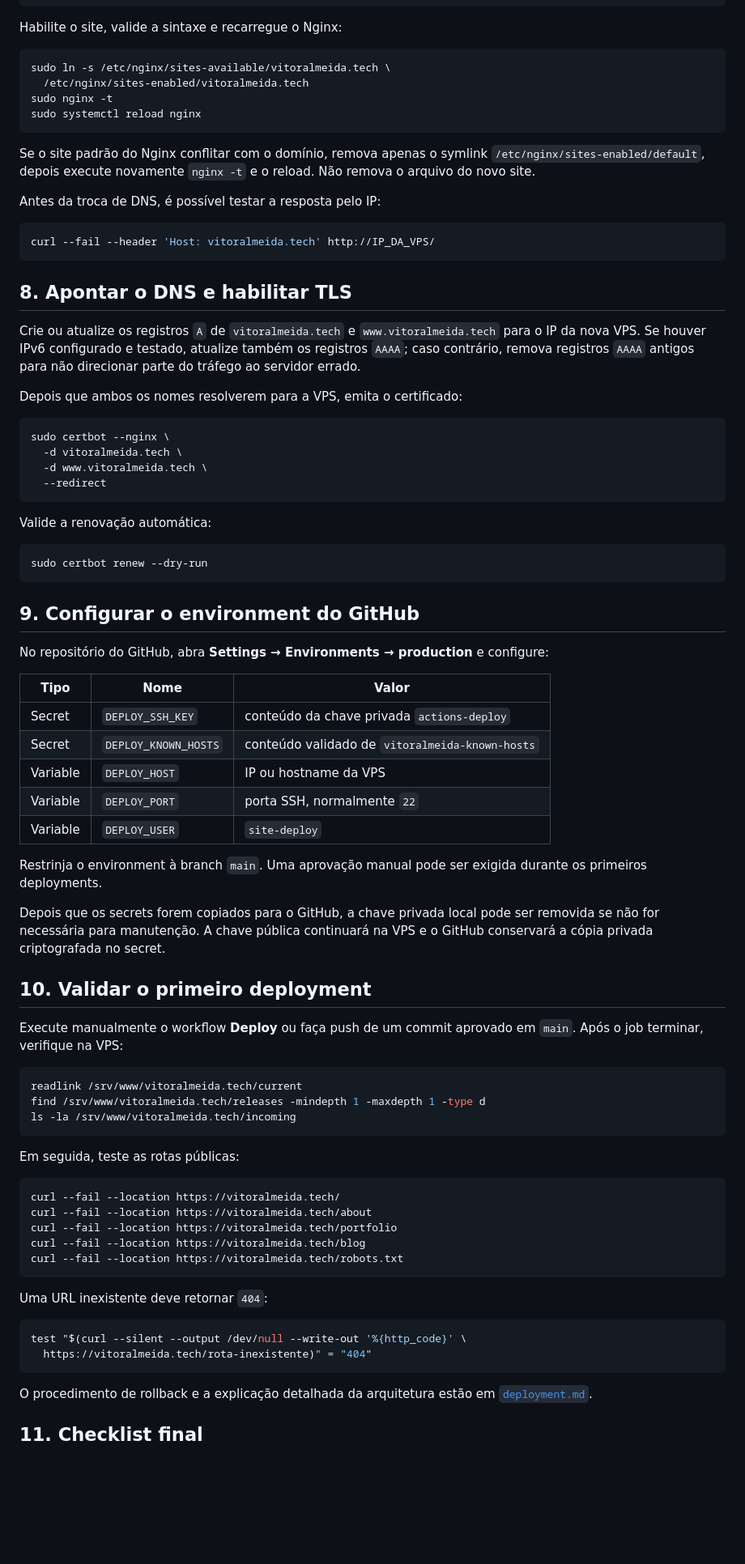
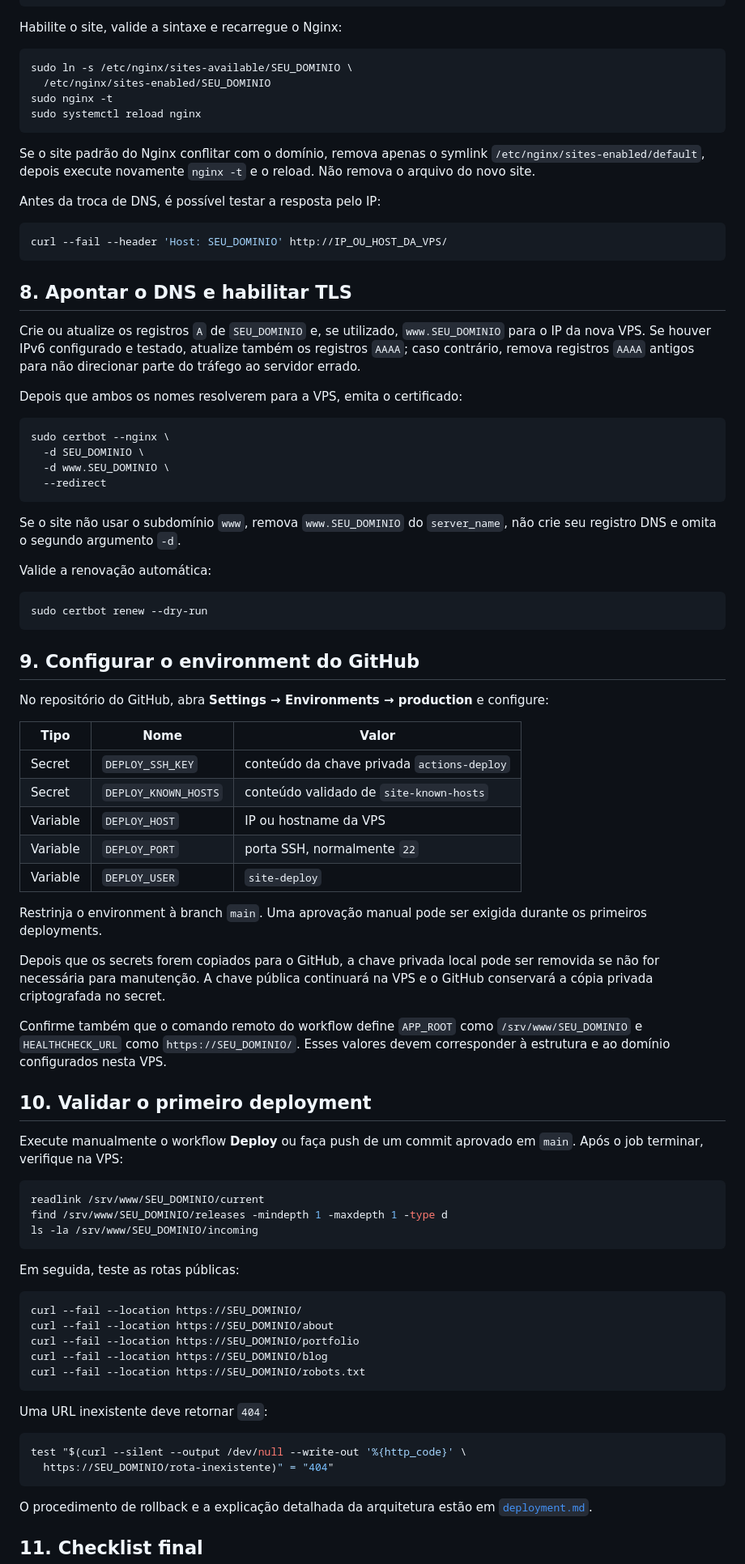
Before and after one commit to vitoraalmeida/vitoralmeida.tech, a Markdown page: docs/vps-setup.md, the part around one of its changes. Shown at 81% size. Rendered like a GitHub page; blank space fills up the shorter version.

````diff
--- a/docs/vps-setup.md
+++ b/docs/vps-setup.md
@@ -201,8 +214,8 @@ server {
 Habilite o site, valide a sintaxe e recarregue o Nginx:
 
 ```bash
-sudo ln -s /etc/nginx/sites-available/vitoralmeida.tech \
-  /etc/nginx/sites-enabled/vitoralmeida.tech
+sudo ln -s /etc/nginx/sites-available/SEU_DOMINIO \
+  /etc/nginx/sites-enabled/SEU_DOMINIO
 sudo nginx -t
 sudo systemctl reload nginx
 ```
@@ -214,13 +227,13 @@ reload. Não remova o arquivo do novo site.
 Antes da troca de DNS, é possível testar a resposta pelo IP:
 
 ```bash
-curl --fail --header 'Host: vitoralmeida.tech' http://IP_DA_VPS/
+curl --fail --header 'Host: SEU_DOMINIO' http://IP_OU_HOST_DA_VPS/
 ```
 
 ## 8. Apontar o DNS e habilitar TLS
 
-Crie ou atualize os registros `A` de `vitoralmeida.tech` e
-`www.vitoralmeida.tech` para o IP da nova VPS. Se houver IPv6 configurado e
+Crie ou atualize os registros `A` de `SEU_DOMINIO` e, se utilizado,
+`www.SEU_DOMINIO` para o IP da nova VPS. Se houver IPv6 configurado e
 testado, atualize também os registros `AAAA`; caso contrário, remova registros
 `AAAA` antigos para não direcionar parte do tráfego ao servidor errado.
 
@@ -228,10 +241,13 @@ Depois que ambos os nomes resolverem para a VPS, emita o certificado:
 
 ```bash
 sudo certbot --nginx \
-  -d vitoralmeida.tech \
-  -d www.vitoralmeida.tech \
+  -d SEU_DOMINIO \
+  -d www.SEU_DOMINIO \
   --redirect
 ```
+
+Se o site não usar o subdomínio `www`, remova `www.SEU_DOMINIO` do
+`server_name`, não crie seu registro DNS e omita o segundo argumento `-d`.
 
 Valide a renovação automática:
 
@@ -247,7 +263,7 @@ configure:
 | Tipo | Nome | Valor |
 |---|---|---|
 | Secret | `DEPLOY_SSH_KEY` | conteúdo da chave privada `actions-deploy` |
-| Secret | `DEPLOY_KNOWN_HOSTS` | conteúdo validado de `vitoralmeida-known-hosts` |
+| Secret | `DEPLOY_KNOWN_HOSTS` | conteúdo validado de `site-known-hosts` |
 | Variable | `DEPLOY_HOST` | IP ou hostname da VPS |
 | Variable | `DEPLOY_PORT` | porta SSH, normalmente `22` |
 | Variable | `DEPLOY_USER` | `site-deploy` |
@@ -259,32 +275,36 @@ Depois que os secrets forem copiados para o GitHub, a chave privada local pode
 ser removida se não for necessária para manutenção. A chave pública continuará
 na VPS e o GitHub conservará a cópia privada criptografada no secret.
 
+Confirme também que o comando remoto do workflow define `APP_ROOT` como
+`/srv/www/SEU_DOMINIO` e `HEALTHCHECK_URL` como `https://SEU_DOMINIO/`. Esses
+valores devem corresponder à estrutura e ao domínio configurados nesta VPS.
+
 ## 10. Validar o primeiro deployment
 
 Execute manualmente o workflow **Deploy** ou faça push de um commit aprovado em
 `main`. Após o job terminar, verifique na VPS:
 
 ```bash
-readlink /srv/www/vitoralmeida.tech/current
-find /srv/www/vitoralmeida.tech/releases -mindepth 1 -maxdepth 1 -type d
-ls -la /srv/www/vitoralmeida.tech/incoming
+readlink /srv/www/SEU_DOMINIO/current
+find /srv/www/SEU_DOMINIO/releases -mindepth 1 -maxdepth 1 -type d
+ls -la /srv/www/SEU_DOMINIO/incoming
 ```
 
 Em seguida, teste as rotas públicas:
 
 ```bash
-curl --fail --location https://vitoralmeida.tech/
-curl --fail --location https://vitoralmeida.tech/about
-curl --fail --location https://vitoralmeida.tech/portfolio
-curl --fail --location https://vitoralmeida.tech/blog
-curl --fail --location https://vitoralmeida.tech/robots.txt
+curl --fail --location https://SEU_DOMINIO/
+curl --fail --location https://SEU_DOMINIO/about
+curl --fail --location https://SEU_DOMINIO/portfolio
+curl --fail --location https://SEU_DOMINIO/blog
+curl --fail --location https://SEU_DOMINIO/robots.txt
 ```
 
 Uma URL inexistente deve retornar `404`:
 
 ```bash
 test "$(curl --silent --output /dev/null --write-out '%{http_code}' \
-  https://vitoralmeida.tech/rota-inexistente)" = "404"
+  https://SEU_DOMINIO/rota-inexistente)" = "404"
 ```
 
 O procedimento de rollback e a explicação detalhada da arquitetura estão em
````
Also changed, not shown: other parts of docs/vps-setup.md (+49 -36 lines).
